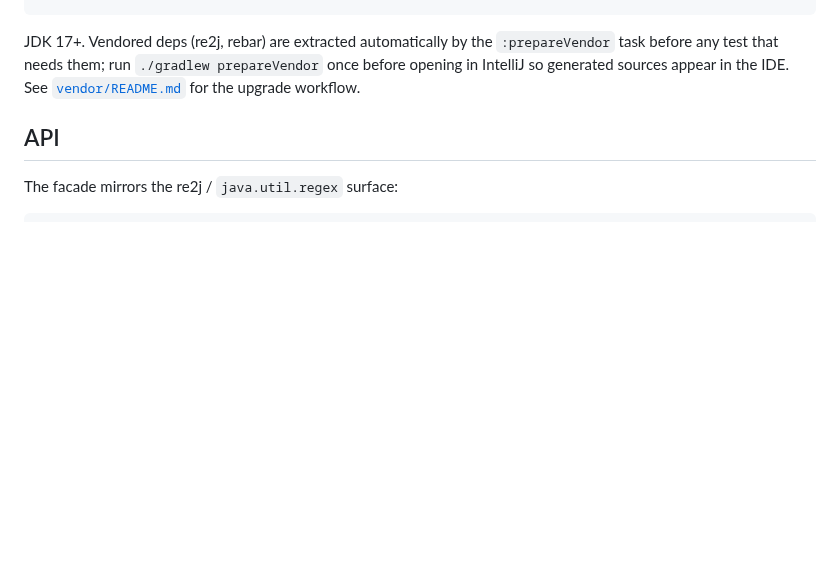
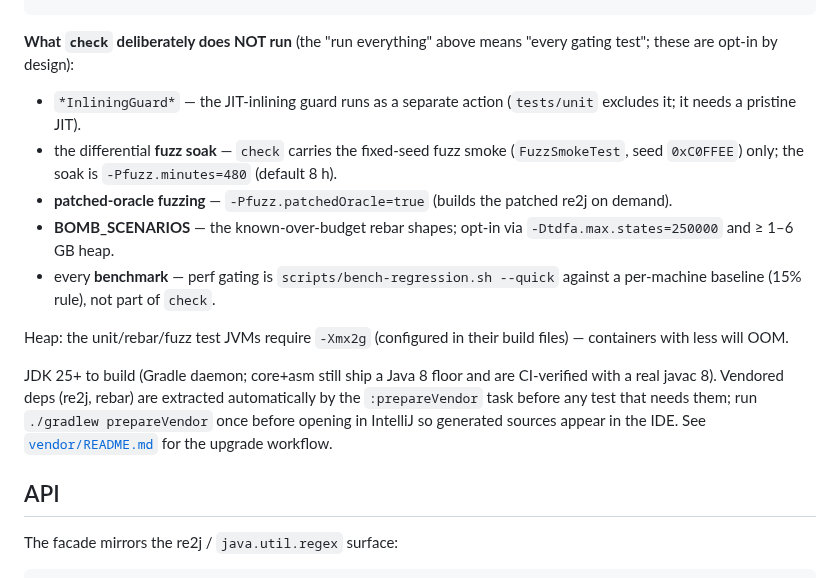
Before and after one commit to jemmix/tdfa-jvm, a Markdown page: README.md, the part around the change. GitHub-like rendering; blank space fills up the shorter version.

Commit message:
README: truth-sync the gate — what check excludes (InliningGuard, fuzz soak, patched oracle, bombs, benches), -Xmx2g heap note, JDK 25+ build floor — REVIEW P2-2

````diff
--- a/README.md
+++ b/README.md
@@ -263,7 +263,26 @@ tdfa-jvm/                             ← root = the facade artifact (io.github.
 ./gradlew :benchmarks:micro:jmh       # JMH microbenchmarks
 ```
 
-JDK 17+. Vendored deps (re2j, rebar) are extracted
+**What `check` deliberately does NOT run** (the "run everything" above means
+"every gating test"; these are opt-in by design):
+
+- `*InliningGuard*` — the JIT-inlining guard runs as a separate action
+  (`tests/unit` excludes it; it needs a pristine JIT).
+- the differential **fuzz soak** — `check` carries the fixed-seed fuzz smoke
+  (`FuzzSmokeTest`, seed `0xC0FFEE`) only; the soak is
+  `-Pfuzz.minutes=480` (default 8 h).
+- **patched-oracle fuzzing** — `-Pfuzz.patchedOracle=true` (builds the
+  patched re2j on demand).
+- **BOMB_SCENARIOS** — the known-over-budget rebar shapes; opt-in via
+  `-Dtdfa.max.states=250000` and ≥ 1–6 GB heap.
+- every **benchmark** — perf gating is `scripts/bench-regression.sh --quick`
+  against a per-machine baseline (15% rule), not part of `check`.
+
+Heap: the unit/rebar/fuzz test JVMs require `-Xmx2g` (configured in their
+build files) — containers with less will OOM.
+
+JDK 25+ to build (Gradle daemon; core+asm still ship a Java 8 floor and are
+CI-verified with a real javac 8). Vendored deps (re2j, rebar) are extracted
 automatically by the `:prepareVendor` task before any test that needs them;
 run `./gradlew prepareVendor` once before opening in IntelliJ so generated
 sources appear in the IDE. See [`vendor/README.md`](vendor/README.md) for the
````
